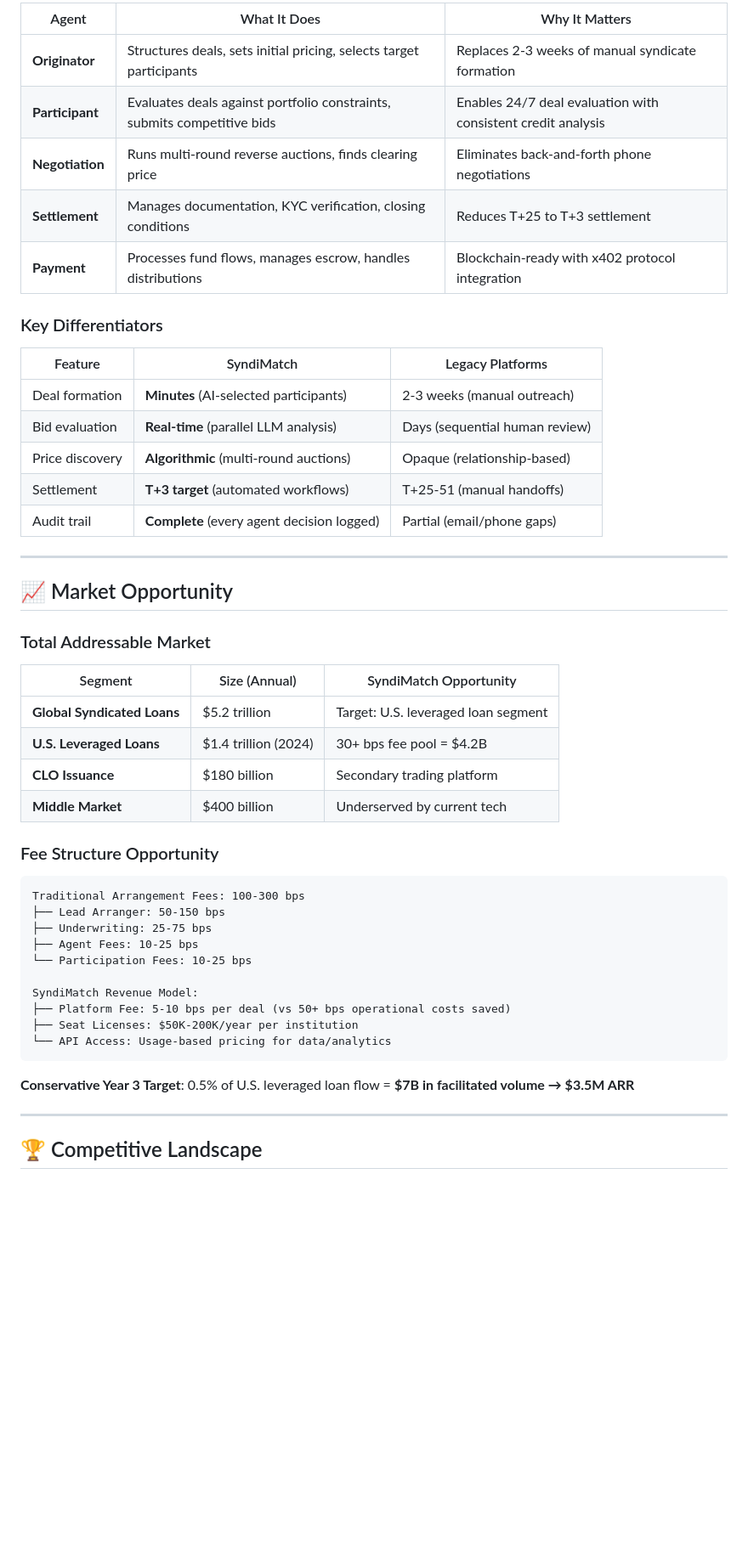
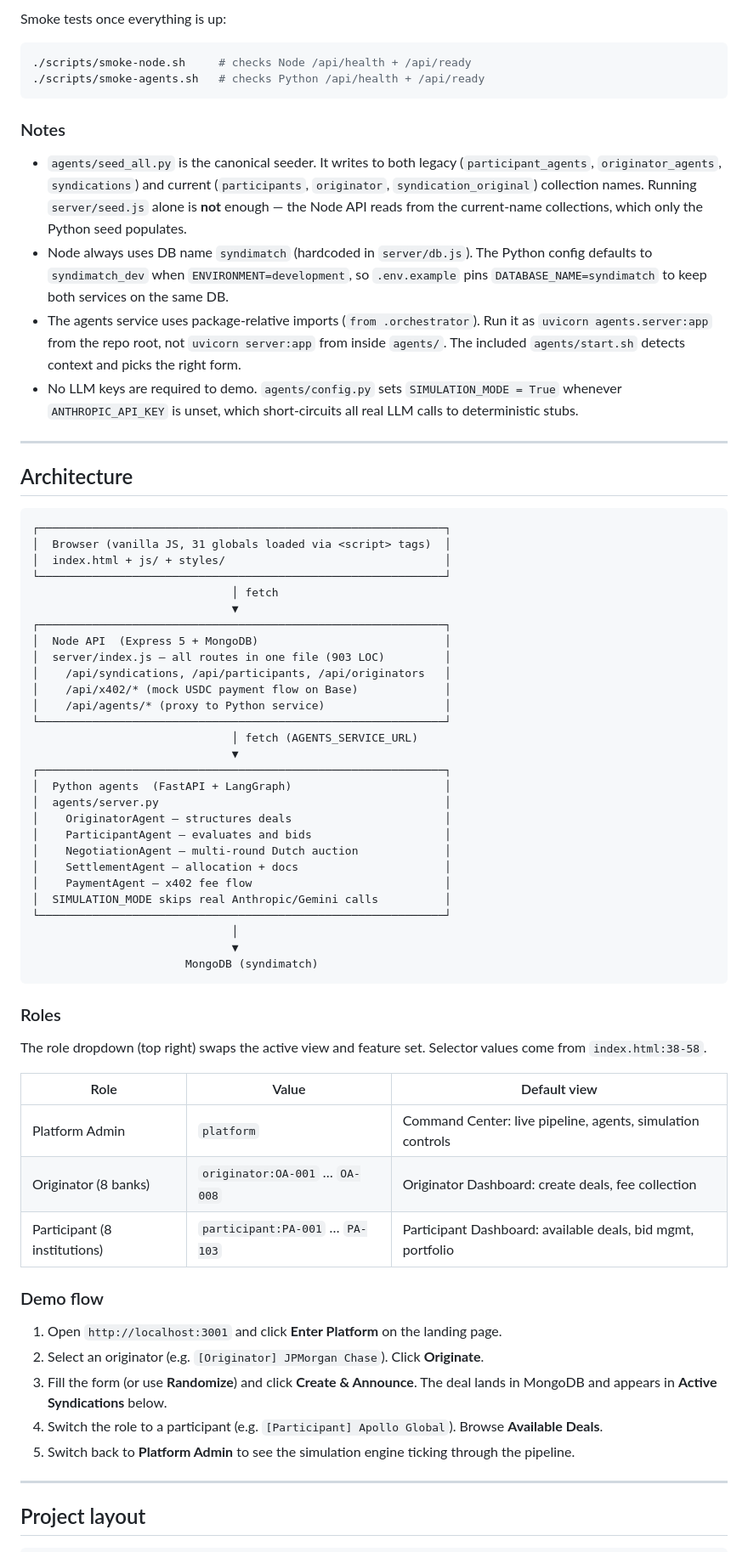
Before and after one commit to jin-dalrae/2601-SyndiMatch-LMA-, a Markdown page: README.md, the part around one of its changes. Shown at 85% size. Rendered like a GitHub page; blank space fills up the shorter version.

````diff
--- a/README.md
+++ b/README.md
@@ -57,54 +56,73 @@ graph LR
 ```
 
-| Agent | What It Does | Why It Matters |
-|-------|--------------|----------------|
-| **Originator** | Structures deals, sets initial pricing, selects target participants | Replaces 2-3 weeks of manual syndicate formation |
-| **Participant** | Evaluates deals against portfolio constraints, submits competitive bids | Enables 24/7 deal evaluation with consistent credit analysis |
-| **Negotiation** | Runs multi-round reverse auctions, finds clearing price | Eliminates back-and-forth phone negotiations |
-| **Settlement** | Manages documentation, KYC verification, closing conditions | Reduces T+25 to T+3 settlement |
-| **Payment** | Processes fund flows, manages escrow, handles distributions | Blockchain-ready with x402 protocol integration |
+Smoke tests once everything is up:
 
-### Key Differentiators
+```bash
+./scripts/smoke-node.sh     # checks Node /api/health + /api/ready
+./scripts/smoke-agents.sh   # checks Python /api/health + /api/ready
+```
 
-| Feature | SyndiMatch | Legacy Platforms |
-|---------|------------|------------------|
-| Deal formation | **Minutes** (AI-selected participants) | 2-3 weeks (manual outreach) |
-| Bid evaluation | **Real-time** (parallel LLM analysis) | Days (sequential human review) |
-| Price discovery | **Algorithmic** (multi-round auctions) | Opaque (relationship-based) |
-| Settlement | **T+3 target** (automated workflows) | T+25-51 (manual handoffs) |
-| Audit trail | **Complete** (every agent decision logged) | Partial (email/phone gaps) |
+### Notes
+
+- `agents/seed_all.py` is the canonical seeder. It writes to both legacy (`participant_agents`, `originator_agents`, `syndications`) and current (`participants`, `originator`, `syndication_original`) collection names. Running `server/seed.js` alone is **not** enough — the Node API reads from the current-name collections, which only the Python seed populates.
+- Node always uses DB name `syndimatch` (hardcoded in `server/db.js`). The Python config defaults to `syndimatch_dev` when `ENVIRONMENT=development`, so `.env.example` pins `DATABASE_NAME=syndimatch` to keep both services on the same DB.
+- The agents service uses package-relative imports (`from .orchestrator`). Run it as `uvicorn agents.server:app` from the repo root, not `uvicorn server:app` from inside `agents/`. The included `agents/start.sh` detects context and picks the right form.
+- No LLM keys are required to demo. `agents/config.py` sets `SIMULATION_MODE = True` whenever `ANTHROPIC_API_KEY` is unset, which short-circuits all real LLM calls to deterministic stubs.
 
 ---
 
-## 📈 Market Opportunity
-
-### Total Addressable Market
-
-| Segment | Size (Annual) | SyndiMatch Opportunity |
-|---------|---------------|------------------------|
-| **Global Syndicated Loans** | $5.2 trillion | Target: U.S. leveraged loan segment |
-| **U.S. Leveraged Loans** | $1.4 trillion (2024) | 30+ bps fee pool = $4.2B |
-| **CLO Issuance** | $180 billion | Secondary trading platform |
-| **Middle Market** | $400 billion | Underserved by current tech |
-
-### Fee Structure Opportunity
+## Architecture
 
 ```
-Traditional Arrangement Fees: 100-300 bps
-├── Lead Arranger: 50-150 bps
-├── Underwriting: 25-75 bps
-├── Agent Fees: 10-25 bps
-└── Participation Fees: 10-25 bps
-
-SyndiMatch Revenue Model:
-├── Platform Fee: 5-10 bps per deal (vs 50+ bps operational costs saved)
-├── Seat Licenses: $50K-200K/year per institution
-└── API Access: Usage-based pricing for data/analytics
+┌─────────────────────────────────────────────────────────────┐
+│  Browser (vanilla JS, 31 globals loaded via <script> tags)  │
+│  index.html + js/ + styles/                                 │
+└─────────────────────────────────────────────────────────────┘
+                              │ fetch
+                              ▼
+┌─────────────────────────────────────────────────────────────┐
+│  Node API  (Express 5 + MongoDB)                            │
+│  server/index.js — all routes in one file (903 LOC)         │
+│    /api/syndications, /api/participants, /api/originators   │
+│    /api/x402/* (mock USDC payment flow on Base)             │
+│    /api/agents/* (proxy to Python service)                  │
+└─────────────────────────────────────────────────────────────┘
+                              │ fetch (AGENTS_SERVICE_URL)
+                              ▼
+┌─────────────────────────────────────────────────────────────┐
+│  Python agents  (FastAPI + LangGraph)                       │
+│  agents/server.py                                           │
+│    OriginatorAgent — structures deals                       │
+│    ParticipantAgent — evaluates and bids                    │
+│    NegotiationAgent — multi-round Dutch auction             │
+│    SettlementAgent — allocation + docs                      │
+│    PaymentAgent — x402 fee flow                             │
+│  SIMULATION_MODE skips real Anthropic/Gemini calls          │
+└─────────────────────────────────────────────────────────────┘
+                              │
+                              ▼
+                       MongoDB (syndimatch)
 ```
 
-**Conservative Year 3 Target**: 0.5% of U.S. leveraged loan flow = **$7B in facilitated volume → $3.5M ARR**
+### Roles
+
+The role dropdown (top right) swaps the active view and feature set. Selector values come from `index.html:38-58`.
+
+| Role | Value | Default view |
+|------|-------|--------------|
+| Platform Admin | `platform` | Command Center: live pipeline, agents, simulation controls |
+| Originator (8 banks) | `originator:OA-001` … `OA-008` | Originator Dashboard: create deals, fee collection |
+| Participant (8 institutions) | `participant:PA-001` … `PA-103` | Participant Dashboard: available deals, bid mgmt, portfolio |
+
+### Demo flow
+
+1. Open `http://localhost:3001` and click **Enter Platform** on the landing page.
+2. Select an originator (e.g. `[Originator] JPMorgan Chase`). Click **Originate**.
+3. Fill the form (or use **Randomize**) and click **Create & Announce**. The deal lands in MongoDB and appears in **Active Syndications** below.
+4. Switch the role to a participant (e.g. `[Participant] Apollo Global`). Browse **Available Deals**.
+5. Switch back to **Platform Admin** to see the simulation engine ticking through the pipeline.
 
 ---
 
-## 🏆 Competitive Landscape
+## Project layout
 
````
Also changed, not shown: other parts of README.md (+143 -174 lines).
